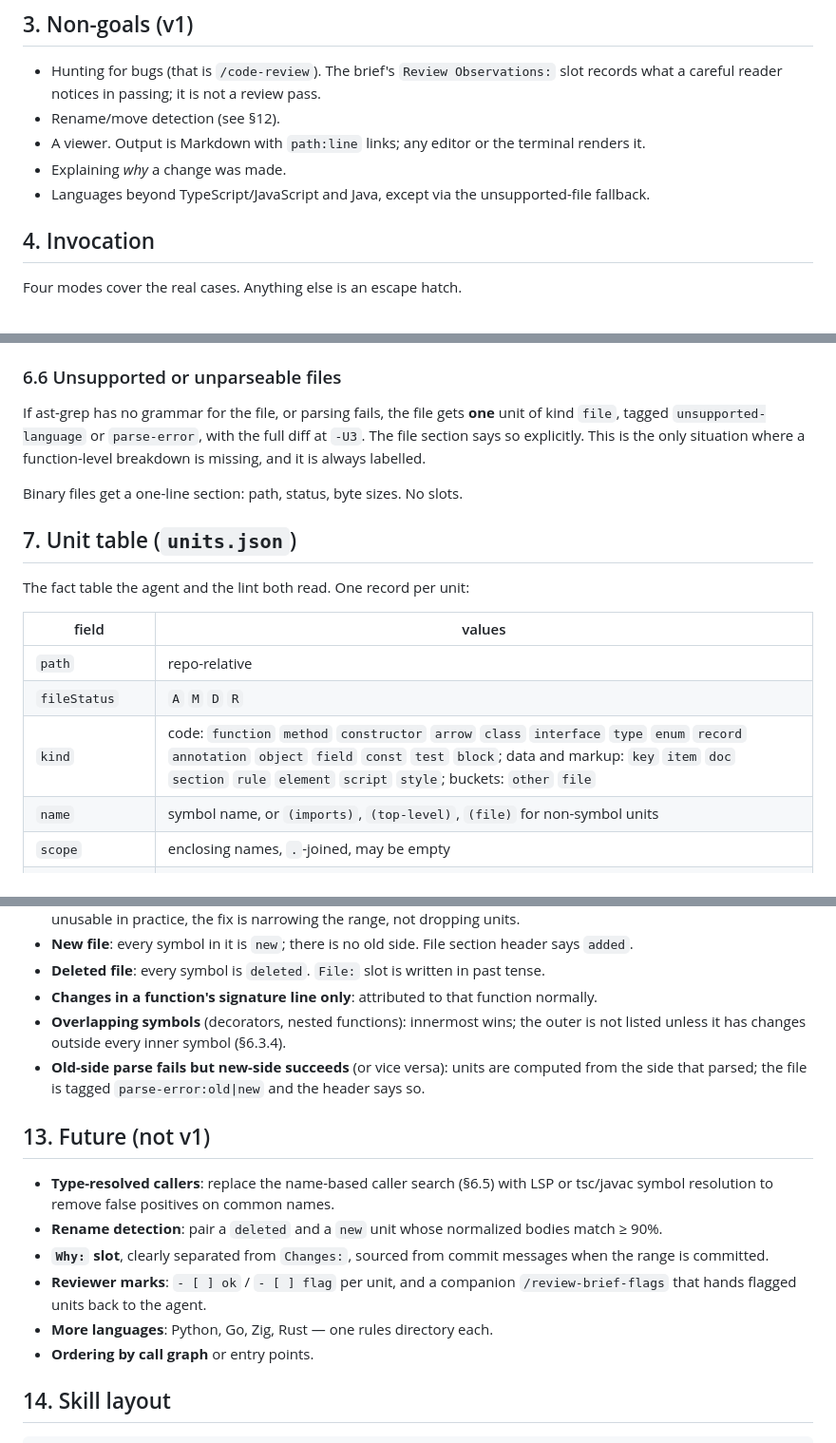
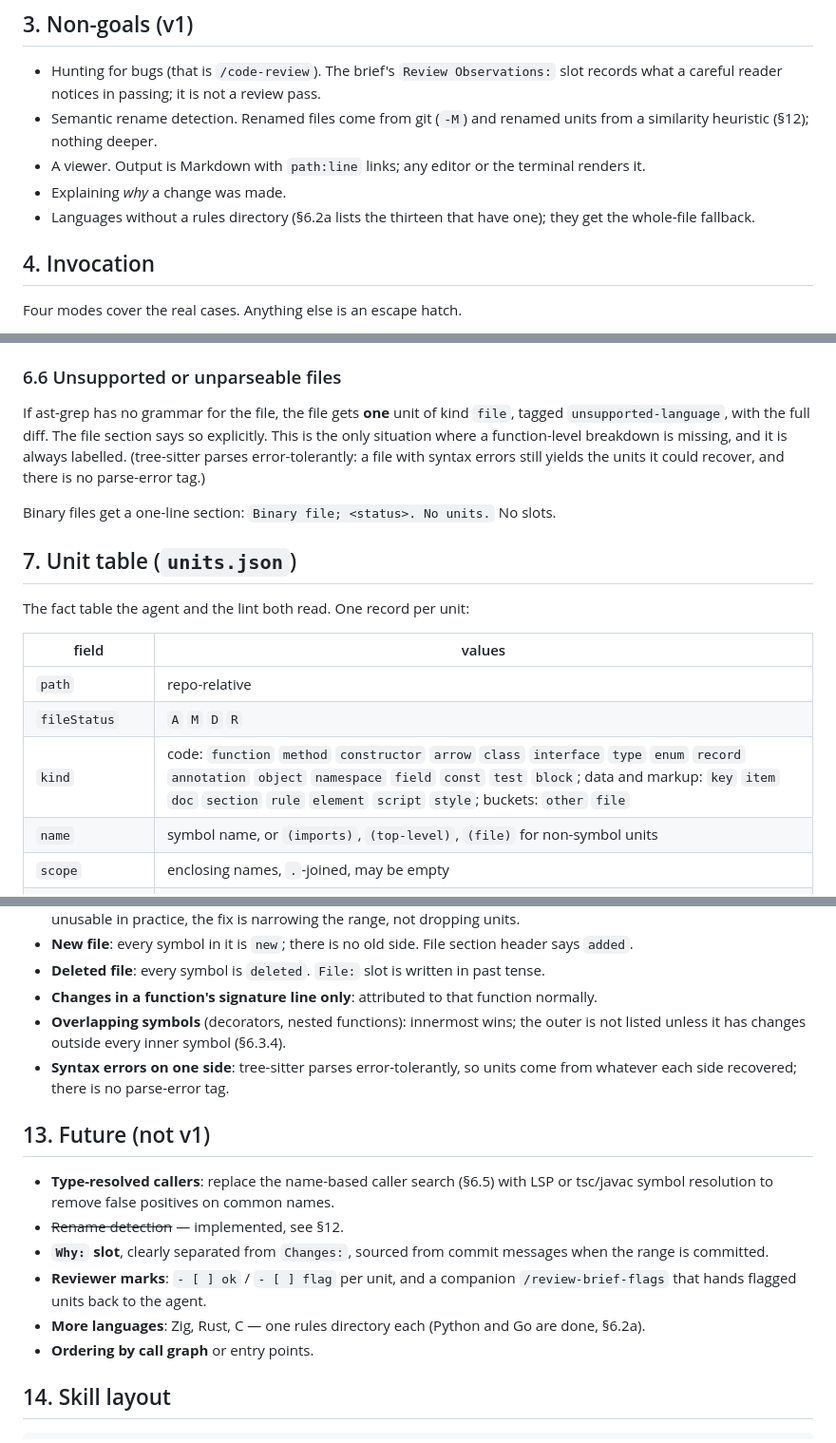
Before and after one commit to ajmorgan/pr-brief, a Markdown page: references/spec.md, 3 parts joined by grey strips. Shown at 95% size. GitHub-like rendering.

```diff
--- a/references/spec.md
+++ b/references/spec.md
@@ -31,10 +31,10 @@ What this skill does differently: it runs **locally and pre-PR** (uncommitted wo
 ## 3. Non-goals (v1)
 
 - Hunting for bugs (that is `/code-review`). The brief's `Review Observations:` slot records what a careful reader notices in passing; it is not a review pass.
-- Rename/move detection (see §12).
+- Semantic rename detection. Renamed files come from git (`-M`) and renamed units from a similarity heuristic (§12); nothing deeper.
 - A viewer. Output is Markdown with `path:line` links; any editor or the terminal renders it.
 - Explaining *why* a change was made.
-- Languages beyond TypeScript/JavaScript and Java, except via the unsupported-file fallback.
+- Languages without a rules directory (§6.2a lists the thirteen that have one); they get the whole-file fallback.
 
 ## 4. Invocation
 
@@ -172,9 +172,9 @@ The viewer's sidebar stacks the open documents (brief plus jumped-into source fi
 
 ### 6.6 Unsupported or unparseable files
 
-If ast-grep has no grammar for the file, or parsing fails, the file gets **one** unit of kind `file`, tagged `unsupported-language` or `parse-error`, with the full diff at `-U3`. The file section says so explicitly. This is the only situation where a function-level breakdown is missing, and it is always labelled.
+If ast-grep has no grammar for the file, the file gets **one** unit of kind `file`, tagged `unsupported-language`, with the full diff. The file section says so explicitly. This is the only situation where a function-level breakdown is missing, and it is always labelled. (tree-sitter parses error-tolerantly: a file with syntax errors still yields the units it could recover, and there is no parse-error tag.)
 
-Binary files get a one-line section: path, status, byte sizes. No slots.
+Binary files get a one-line section: `Binary file; <status>. No units.` No slots.
 
 ## 7. Unit table (`units.json`)
 
@@ -184,7 +184,7 @@ The fact table the agent and the lint both read. One record per unit:
 |---|---|
 | `path` | repo-relative |
 | `fileStatus` | `A` `M` `D` `R` |
-| `kind` | code: `function` `method` `constructor` `arrow` `class` `interface` `type` `enum` `record` `annotation` `object` `field` `const` `test` `block`; data and markup: `key` `item` `doc` `section` `rule` `element` `script` `style`; buckets: `other` `file` |
+| `kind` | code: `function` `method` `constructor` `arrow` `class` `interface` `type` `enum` `record` `annotation` `object` `namespace` `field` `const` `test` `block`; data and markup: `key` `item` `doc` `section` `rule` `element` `script` `style`; buckets: `other` `file` |
 | `name` | symbol name, or `(imports)`, `(top-level)`, `(file)` for non-symbol units |
 | `scope` | enclosing names, `.`-joined, may be empty |
 | `status` | `new` `modified` `deleted` |
@@ -397,15 +401,15 @@ Three levels, and a fixed order of work.
 - **Deleted file**: every symbol is `deleted`. `File:` slot is written in past tense.
 - **Changes in a function's signature line only**: attributed to that function normally.
 - **Overlapping symbols** (decorators, nested functions): innermost wins; the outer is not listed unless it has changes outside every inner symbol (§6.3.4).
-- **Old-side parse fails but new-side succeeds** (or vice versa): units are computed from the side that parsed; the file is tagged `parse-error:old|new` and the header says so.
+- **Syntax errors on one side**: tree-sitter parses error-tolerantly, so units come from whatever each side recovered; there is no parse-error tag.
 
 ## 13. Future (not v1)
 
 - **Type-resolved callers**: replace the name-based caller search (§6.5) with LSP or tsc/javac symbol resolution to remove false positives on common names.
-- **Rename detection**: pair a `deleted` and a `new` unit whose normalized bodies match ≥ 90%.
+- ~~Rename detection~~ — implemented, see §12.
 - **`Why:` slot**, clearly separated from `Changes:`, sourced from commit messages when the range is committed.
 - **Reviewer marks**: `- [ ] ok` / `- [ ] flag` per unit, and a companion `/review-brief-flags` that hands flagged units back to the agent.
-- **More languages**: Python, Go, Zig, Rust — one rules directory each.
+- **More languages**: Zig, Rust, C — one rules directory each (Python and Go are done, §6.2a).
 - **Ordering by call graph** or entry points.
 
 ## 14. Skill layout
```
Also changed, not shown: other parts of references/spec.md (+18 -14 lines), README.md (+1 -1 lines).
